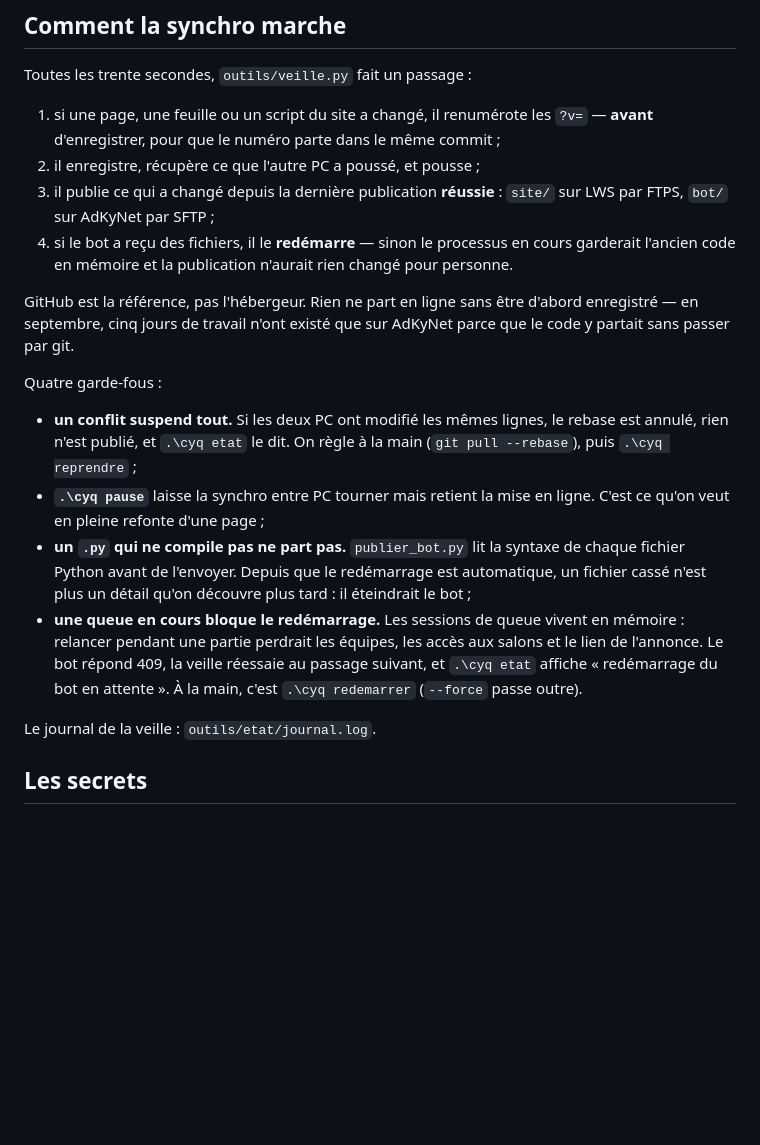
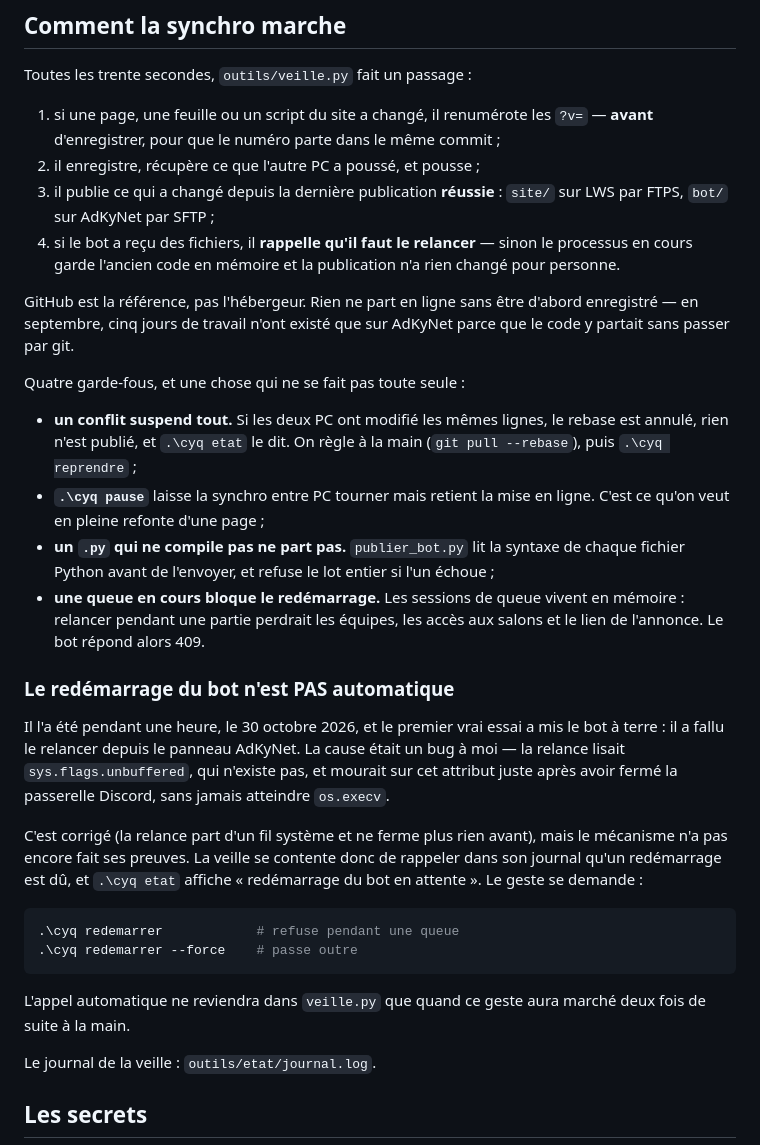
Before and after one commit to t3rroriste/createyourqueue, a Markdown page: README.md, the part around the change. Drawn GitHub-style; blank space fills up the shorter version.

Commit message:
Synchro automatique — DESKTOP-NA0PIP9, 30/10/2026 17:07
1 fichier(s) : README.md

````diff
--- a/README.md
+++ b/README.md
@@ -99,15 +99,15 @@ Toutes les trente secondes, `outils/veille.py` fait un passage :
 2. il enregistre, récupère ce que l'autre PC a poussé, et pousse ;
 3. il publie ce qui a changé depuis la dernière publication **réussie** :
    `site/` sur LWS par FTPS, `bot/` sur AdKyNet par SFTP ;
-4. si le bot a reçu des fichiers, il le **redémarre** — sinon le processus
-   en cours garderait l'ancien code en mémoire et la publication n'aurait
-   rien changé pour personne.
+4. si le bot a reçu des fichiers, il **rappelle qu'il faut le relancer** —
+   sinon le processus en cours garde l'ancien code en mémoire et la
+   publication n'a rien changé pour personne.
 
 GitHub est la référence, pas l'hébergeur. Rien ne part en ligne sans être
 d'abord enregistré — en septembre, cinq jours de travail n'ont existé que
 sur AdKyNet parce que le code y partait sans passer par git.
 
-Quatre garde-fous :
+Quatre garde-fous, et une chose qui ne se fait pas toute seule :
 
 - **un conflit suspend tout.** Si les deux PC ont modifié les mêmes lignes,
   le rebase est annulé, rien n'est publié, et `.\cyq etat` le dit. On règle
@@ -115,14 +115,32 @@ Quatre garde-fous :
 - **`.\cyq pause`** laisse la synchro entre PC tourner mais retient la mise
   en ligne. C'est ce qu'on veut en pleine refonte d'une page ;
 - **un `.py` qui ne compile pas ne part pas.** `publier_bot.py` lit la
-  syntaxe de chaque fichier Python avant de l'envoyer. Depuis que le
-  redémarrage est automatique, un fichier cassé n'est plus un détail qu'on
-  découvre plus tard : il éteindrait le bot ;
+  syntaxe de chaque fichier Python avant de l'envoyer, et refuse le lot
+  entier si l'un échoue ;
 - **une queue en cours bloque le redémarrage.** Les sessions de queue
   vivent en mémoire : relancer pendant une partie perdrait les équipes, les
-  accès aux salons et le lien de l'annonce. Le bot répond 409, la veille
-  réessaie au passage suivant, et `.\cyq etat` affiche « redémarrage du bot
-  en attente ». À la main, c'est `.\cyq redemarrer` (`--force` passe outre).
+  accès aux salons et le lien de l'annonce. Le bot répond alors 409.
+
+### Le redémarrage du bot n'est PAS automatique
+
+Il l'a été pendant une heure, le 30 octobre 2026, et le premier vrai essai a
+mis le bot à terre : il a fallu le relancer depuis le panneau AdKyNet. La
+cause était un bug à moi — la relance lisait `sys.flags.unbuffered`, qui
+n'existe pas, et mourait sur cet attribut juste après avoir fermé la
+passerelle Discord, sans jamais atteindre `os.execv`.
+
+C'est corrigé (la relance part d'un fil système et ne ferme plus rien avant),
+mais le mécanisme n'a pas encore fait ses preuves. La veille se contente donc
+de rappeler dans son journal qu'un redémarrage est dû, et `.\cyq etat`
+affiche « redémarrage du bot en attente ». Le geste se demande :
+
+```powershell
+.\cyq redemarrer            # refuse pendant une queue
+.\cyq redemarrer --force    # passe outre
+```
+
+L'appel automatique ne reviendra dans `veille.py` que quand ce geste aura
+marché deux fois de suite à la main.
 
 Le journal de la veille : `outils/etat/journal.log`.
 
````
